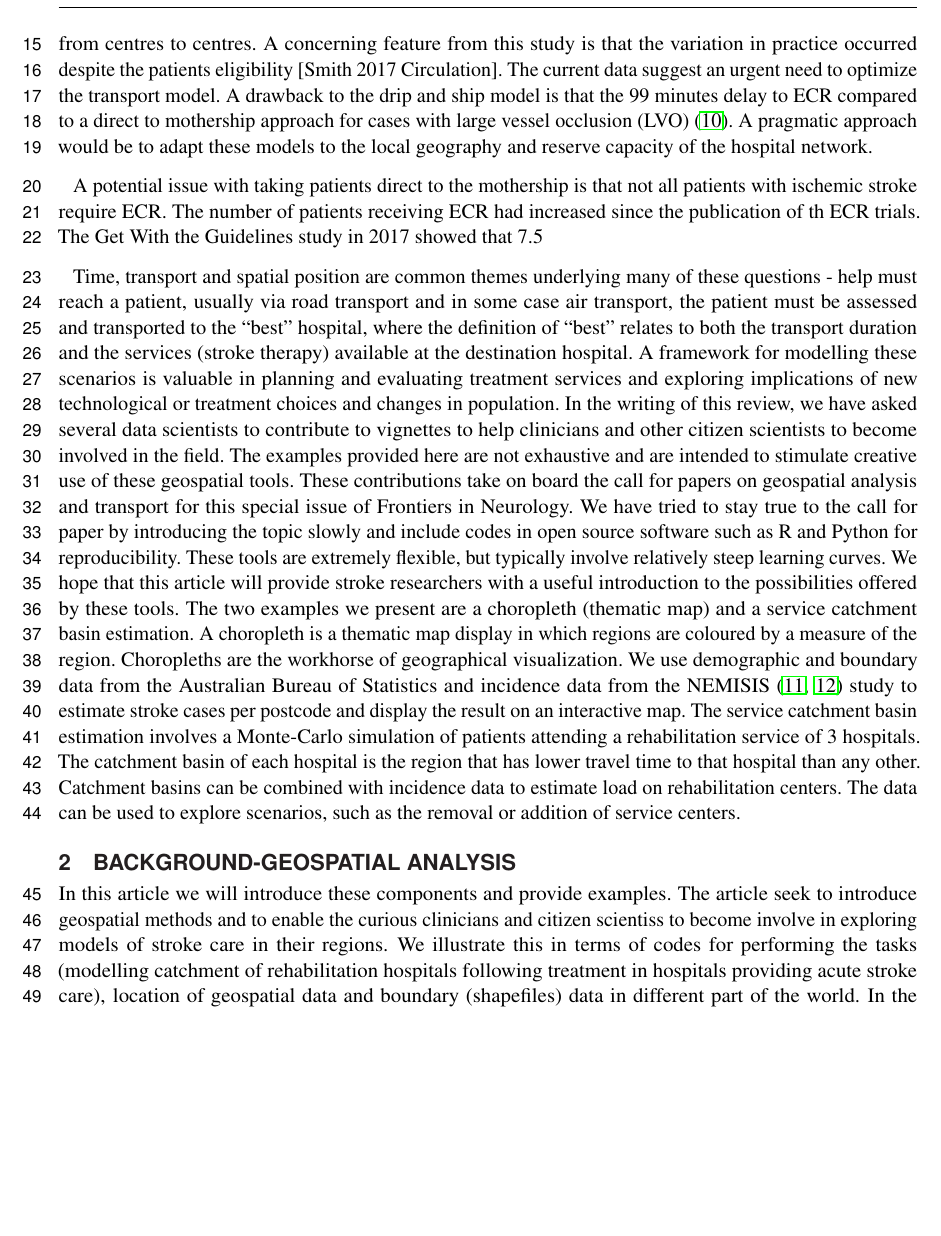
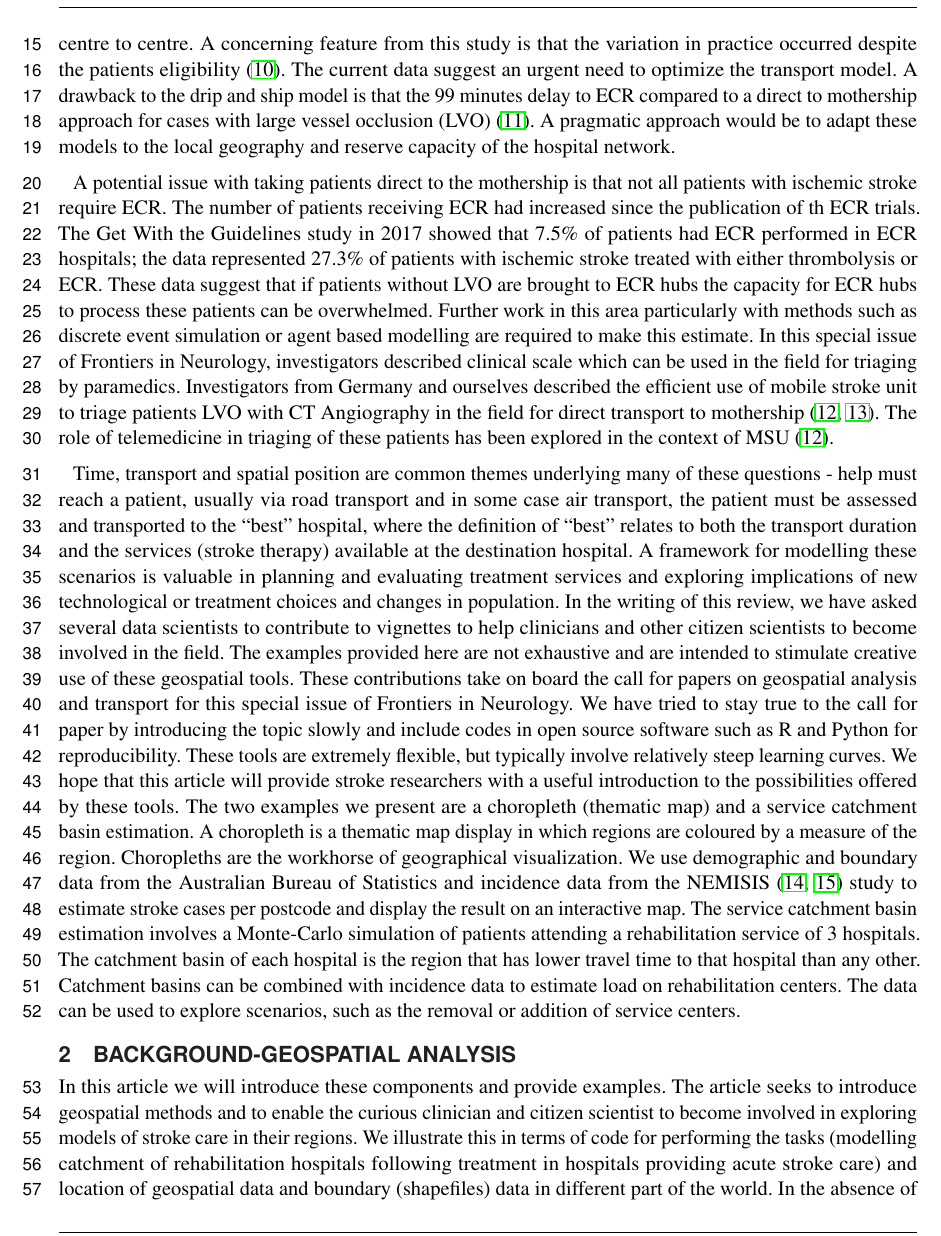
Before and after one commit to richardbeare/GeospatialStroke, a LaTeX document (article/geospatial-stroke.tex, which reads article/references.bib): part of page 2 of 18, cut so that both start at the same text, the shorter picture padded with empty space. Compiled offline with pdfLaTeX.

Commit message:
Integrating thanhs changes into latex. Typos.

```diff
--- a/article/geospatial-stroke.tex
+++ b/article/geospatial-stroke.tex
@@ -84,3 +77,0 @@ the centers be placed and what is the expected load on the centers\cite{Phan_201
-retain skills, and costs. One propose model is direct transport to mothership (ECR hub) bypassing the smaller hospitals which are thrombolysis capable \cite{Milne_2017, 10.1001/jamaneurol.2018.2424,Milne_2017}. The alternative model is the the drip and ship model whereby patients are brought to the nearest thrombolysis centre for advanced imaging and triaging on the need for thrombolytic drug and or ECR. Data from the Get With the Guidelines show dramatic increase in the number of ECR since publication of the trials in 2015 but the changes vary from centres to centres. A concerning feature from this study is that the variation in practice occurred despite the patients eligibility [Smith 2017 Circulation].
-The current data suggest an urgent need to optimize the transport model. A drawback to the drip and ship model is that the 99 minutes delay to ECR compared to a direct to mothership approach for cases with large vessel occlusion
-(LVO) \cite{froehler2017interhospital}. A pragmatic approach would be to adapt these models to the local geography and reserve capacity of the hospital network.
@@ -87,5 +101,32 @@ The current data suggest an urgent need to optimize the transport model. A drawb
+centre to centre. A concerning feature from this study is that the
+variation in practice occurred despite the patients eligibility
+\cite{smith2017increase}.  The current data suggest an urgent need to
+optimize the transport model. A drawback to the drip and ship model is
+that the 99 minutes delay to ECR compared to a direct to mothership
+approach for cases with large vessel occlusion (LVO)
+\cite{froehler2017interhospital}. A pragmatic approach would be to
+adapt these models to the local geography and reserve capacity of the
+hospital network.
 
-A potential issue with taking patients direct to the mothership is that not all patients with ischemic stroke require ECR. The number of patients receiving ECR had increased since the publication of th ECR trials. The Get With the Guidelines study in 2017 showed that 7.5% of patients had ECR performed in ECR hospitals; the data represented 27.3% of patients with ischemic stroke treated with either thrombolysis or ECR. These data suggest that if patients without LVO are brought to ECR hubs the capacity for ECR hubs to process these patients can be overwhelmed. Further work in this area particularly with methods such as discrete event simulation or agent based modelling are required to make this estimate. In this special issue of Frontiers in Neurology, investigators described clinical scale which can be used in the field for triaging by paramedics. Investigators from Germany and ourselves described the efficient use of mobile stroke unit to triage patients LVO with CT Angiography in the field for direct transport to mothership \cite{10.3389/fneur.2019.00331, 10.3389/fneur.2019.00159}. The role of telemedicine in triaging of these patients has been explored in the context of MSU \cite{10.3389/fneur.2019.00331}.
+A potential issue with taking patients direct to the mothership is
+that not all patients with ischemic stroke require ECR. The number of
+patients receiving ECR had increased since the publication of th ECR
+trials. The Get With the Guidelines study in 2017 showed that 7.5\% of
+patients had ECR performed in ECR hospitals; the data represented
+27.3\% of patients with ischemic stroke treated with either
+thrombolysis or ECR. These data suggest that if patients without LVO
+are brought to ECR hubs the capacity for ECR hubs to process these
+patients can be overwhelmed. Further work in this area particularly
+with methods such as discrete event simulation or agent based
+modelling are required to make this estimate. In this special issue of
+Frontiers in Neurology, investigators described clinical scale which
+can be used in the field for triaging by paramedics. Investigators
+from Germany and ourselves described the efficient use of mobile
+stroke unit to triage patients LVO with CT Angiography in the field
+for direct transport to mothership \cite{10.3389/fneur.2019.00331,
+  10.3389/fneur.2019.00159}. The role of telemedicine in triaging of
+these patients has been explored in the context of MSU
+\cite{10.3389/fneur.2019.00331}.
 
 Time, transport and spatial position are common themes underlying many
 of these questions - help must reach a patient, usually via road
@@ -158,4 +199,11 @@ removal or addition of service centers.
 
 \section{Background-Geospatial Analysis}\label{background}
 
-In this article we will introduce these components and provide examples. The article seek to introduce geospatial methods and to enable the curious clinicians and citizen scientiss to become involve in exploring models of stroke care in their regions. We illustrate this in terms of codes for performing the tasks (modelling catchment of rehabilitation hospitals following treatment in hospitals providing acute stroke care), location of geospatial data and boundary (shapefiles) data in different part of the world. In the absence of geospatial data on observed cases with stroke in each suburb, we provide method for performing the task using data from epidemiological studies \cite{Phan_2017}. The codes used here are from two free and open source softwares R and Python. Geosptial analysis can also be performed with Matlab\cite{Milne_2017}; this software is not free and will not be discussed further.
+In this article we will introduce these components and provide
+examples. The article seeks to introduce geospatial methods and to
+enable the curious clinician and citizen scientist to become involved
+in exploring models of stroke care in their regions. We illustrate
+this in terms of code for performing the tasks (modelling catchment of
+rehabilitation hospitals following treatment in hospitals providing
+acute stroke care) and location of geospatial data and boundary
+(shapefiles) data in different part of the world. In the absence of
--- a/article/references.bib
+++ b/article/references.bib
@@ -449,0 +456 @@ ISSN={2297-055X}
+  number={24},
```
Also changed, not shown: article/geospatial-stroke.tex (79 more changed lines), article/references.bib (11 more changed lines).
